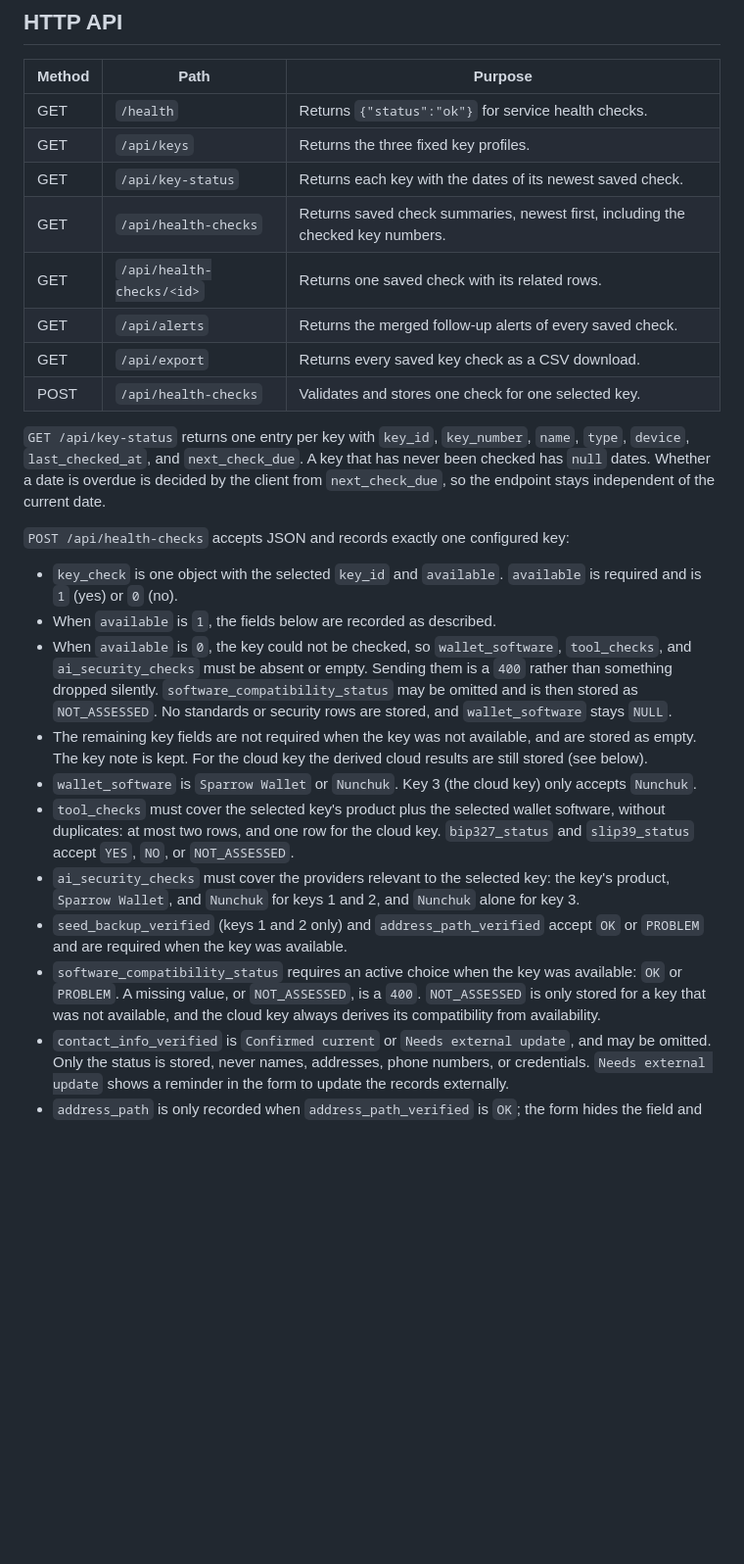
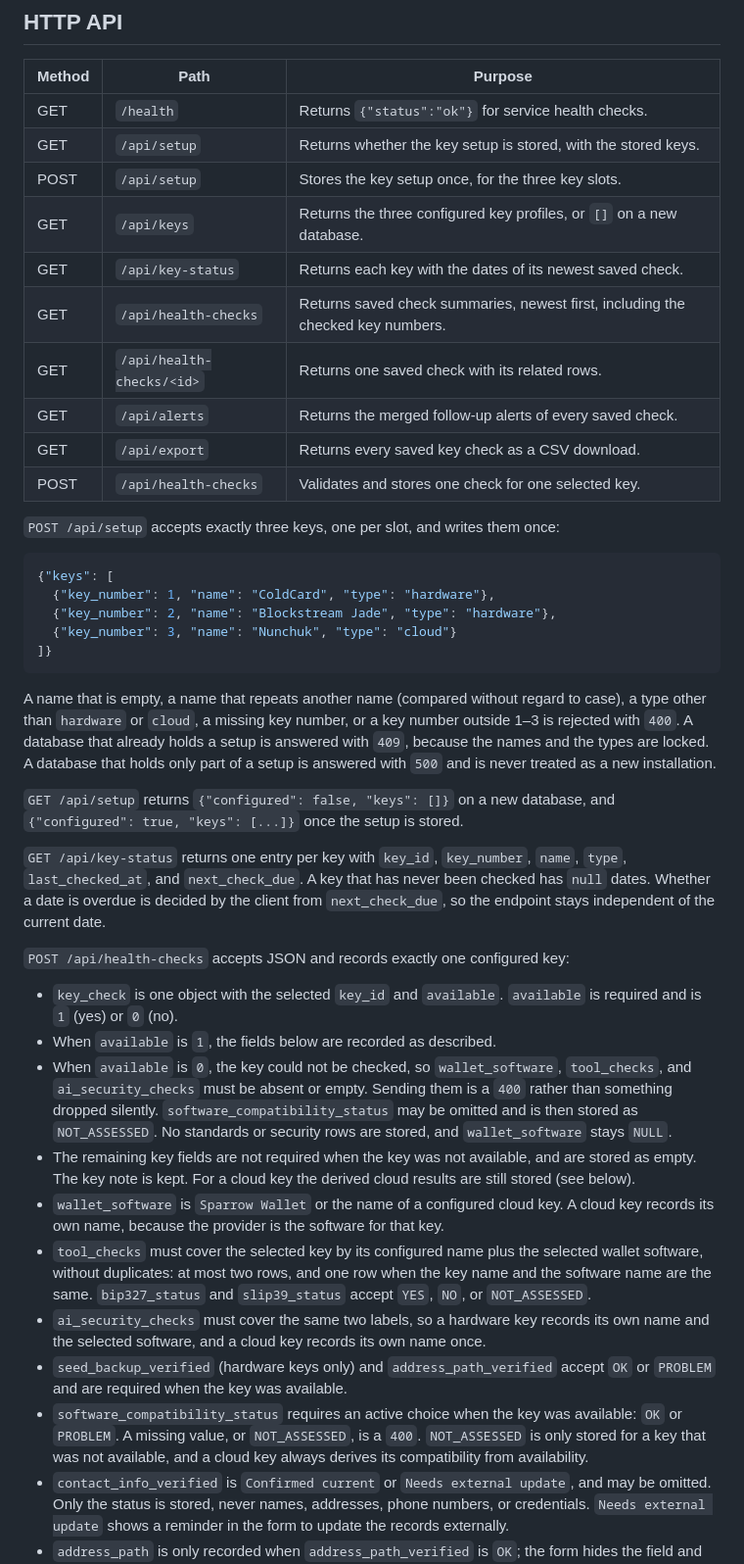
Before and after one commit to sondreolav/vardkey, a Markdown page: README.md, the part around one of its changes. Shown at 98% size. Drawn GitHub-style; blank space fills up the shorter version.

Commit message:
Document the configurable key setup and the type-driven checks (sections 23.2 and 23.3)

````diff
--- a/README.md
+++ b/README.md
@@ -33,7 +35,9 @@ python3 -m unittest discover -s tests
 | Method | Path | Purpose |
 | --- | --- | --- |
 | GET | `/health` | Returns `{"status":"ok"}` for service health checks. |
-| GET | `/api/keys` | Returns the three fixed key profiles. |
+| GET | `/api/setup` | Returns whether the key setup is stored, with the stored keys. |
+| POST | `/api/setup` | Stores the key setup once, for the three key slots. |
+| GET | `/api/keys` | Returns the three configured key profiles, or `[]` on a new database. |
 | GET | `/api/key-status` | Returns each key with the dates of its newest saved check. |
 | GET | `/api/health-checks` | Returns saved check summaries, newest first, including the checked key numbers. |
 | GET | `/api/health-checks/<id>` | Returns one saved check with its related rows. |
@@ -41,19 +45,33 @@ python3 -m unittest discover -s tests
 | GET | `/api/export` | Returns every saved key check as a CSV download. |
 | POST | `/api/health-checks` | Validates and stores one check for one selected key. |
 
-`GET /api/key-status` returns one entry per key with `key_id`, `key_number`, `name`, `type`, `device`, `last_checked_at`, and `next_check_due`. A key that has never been checked has `null` dates. Whether a date is overdue is decided by the client from `next_check_due`, so the endpoint stays independent of the current date.
+`POST /api/setup` accepts exactly three keys, one per slot, and writes them once:
+
+```json
+{"keys": [
+  {"key_number": 1, "name": "ColdCard", "type": "hardware"},
+  {"key_number": 2, "name": "Blockstream Jade", "type": "hardware"},
+  {"key_number": 3, "name": "Nunchuk", "type": "cloud"}
+]}
+```
+
+A name that is empty, a name that repeats another name (compared without regard to case), a type other than `hardware` or `cloud`, a missing key number, or a key number outside 1–3 is rejected with `400`. A database that already holds a setup is answered with `409`, because the names and the types are locked. A database that holds only part of a setup is answered with `500` and is never treated as a new installation.
+
+`GET /api/setup` returns `{"configured": false, "keys": []}` on a new database, and `{"configured": true, "keys": [...]}` once the setup is stored.
+
+`GET /api/key-status` returns one entry per key with `key_id`, `key_number`, `name`, `type`, `last_checked_at`, and `next_check_due`. A key that has never been checked has `null` dates. Whether a date is overdue is decided by the client from `next_check_due`, so the endpoint stays independent of the current date.
 
 `POST /api/health-checks` accepts JSON and records exactly one configured key:
 
 - `key_check` is one object with the selected `key_id` and `available`. `available` is required and is `1` (yes) or `0` (no).
 - When `available` is `1`, the fields below are recorded as described.
 - When `available` is `0`, the key could not be checked, so `wallet_software`, `tool_checks`, and `ai_security_checks` must be absent or empty. Sending them is a `400` rather than something dropped silently. `software_compatibility_status` may be omitted and is then stored as `NOT_ASSESSED`. No standards or security rows are stored, and `wallet_software` stays `NULL`.
-- The remaining key fields are not required when the key was not available, and are stored as empty. The key note is kept. For the cloud key the derived cloud results are still stored (see below).
-- `wallet_software` is `Sparrow Wallet` or `Nunchuk`. Key 3 (the cloud key) only accepts `Nunchuk`.
-- `tool_checks` must cover the selected key's product plus the selected wallet software, without duplicates: at most two rows, and one row for the cloud key. `bip327_status` and `slip39_status` accept `YES`, `NO`, or `NOT_ASSESSED`.
-- `ai_security_checks` must cover the providers relevant to the selected key: the key's product, `Sparrow Wallet`, and `Nunchuk` for keys 1 and 2, and `Nunchuk` alone for key 3.
-- `seed_backup_verified` (keys 1 and 2 only) and `address_path_verified` accept `OK` or `PROBLEM` and are required when the key was available.
-- `software_compatibility_status` requires an active choice when the key was available: `OK` or `PROBLEM`. A missing value, or `NOT_ASSESSED`, is a `400`. `NOT_ASSESSED` is only stored for a key that was not available, and the cloud key always derives its compatibility from availability.
+- The remaining key fields are not required when the key was not available, and are stored as empty. The key note is kept. For a cloud key the derived cloud results are still stored (see below).
+- `wallet_software` is `Sparrow Wallet` or the name of a configured cloud key. A cloud key records its own name, because the provider is the software for that key.
+- `tool_checks` must cover the selected key by its configured name plus the selected wallet software, without duplicates: at most two rows, and one row when the key name and the software name are the same. `bip327_status` and `slip39_status` accept `YES`, `NO`, or `NOT_ASSESSED`.
+- `ai_security_checks` must cover the same two labels, so a hardware key records its own name and the selected software, and a cloud key records its own name once.
+- `seed_backup_verified` (hardware keys only) and `address_path_verified` accept `OK` or `PROBLEM` and are required when the key was available.
+- `software_compatibility_status` requires an active choice when the key was available: `OK` or `PROBLEM`. A missing value, or `NOT_ASSESSED`, is a `400`. `NOT_ASSESSED` is only stored for a key that was not available, and a cloud key always derives its compatibility from availability.
 - `contact_info_verified` is `Confirmed current` or `Needs external update`, and may be omitted. Only the status is stored, never names, addresses, phone numbers, or credentials. `Needs external update` shows a reminder in the form to update the records externally.
 - `address_path` is only recorded when `address_path_verified` is `OK`; the form hides the field and clears it otherwise.
 - `next_check_due` is ignored; the server derives it from `checked_at`.
````
Also changed, not shown: other parts of README.md (+13 -6 lines).
